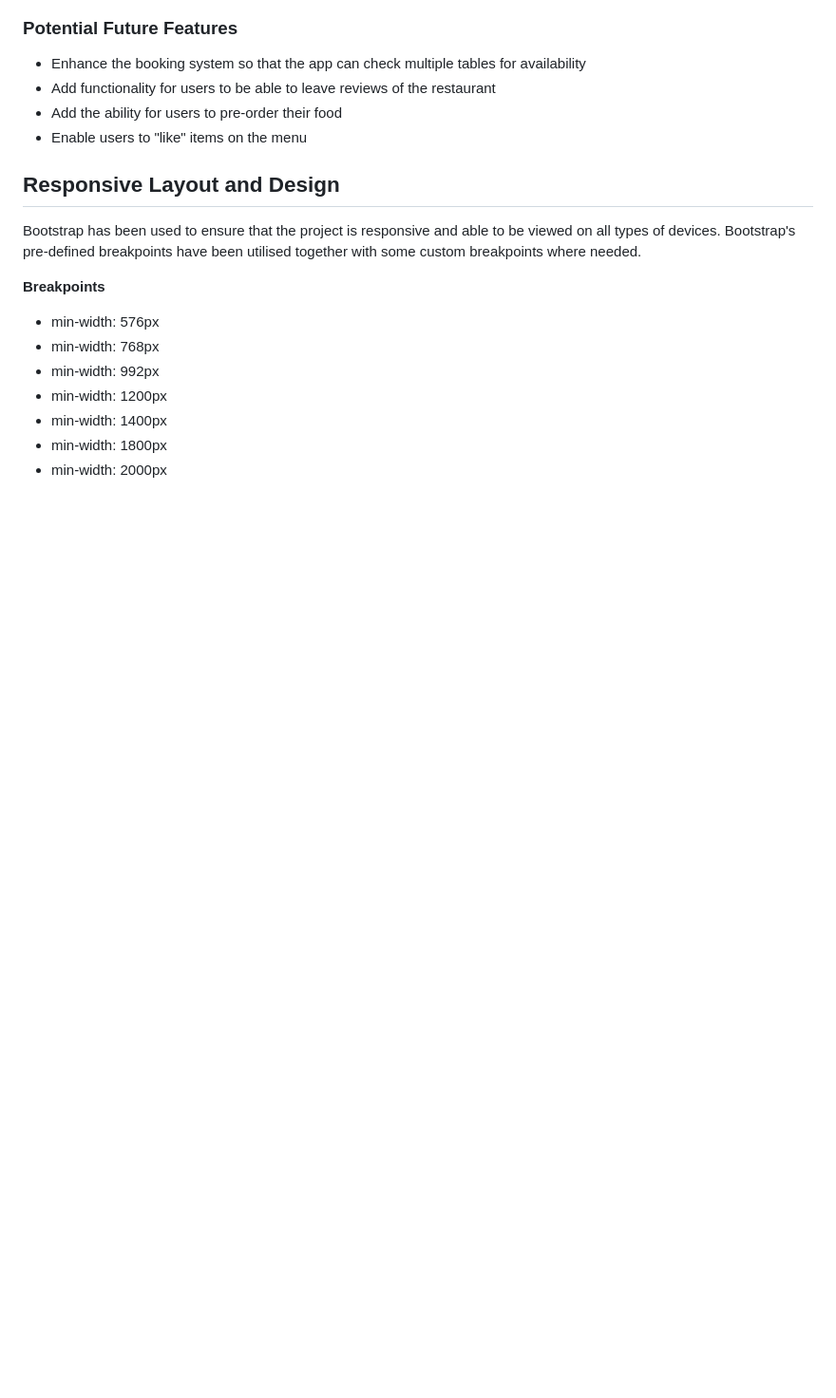
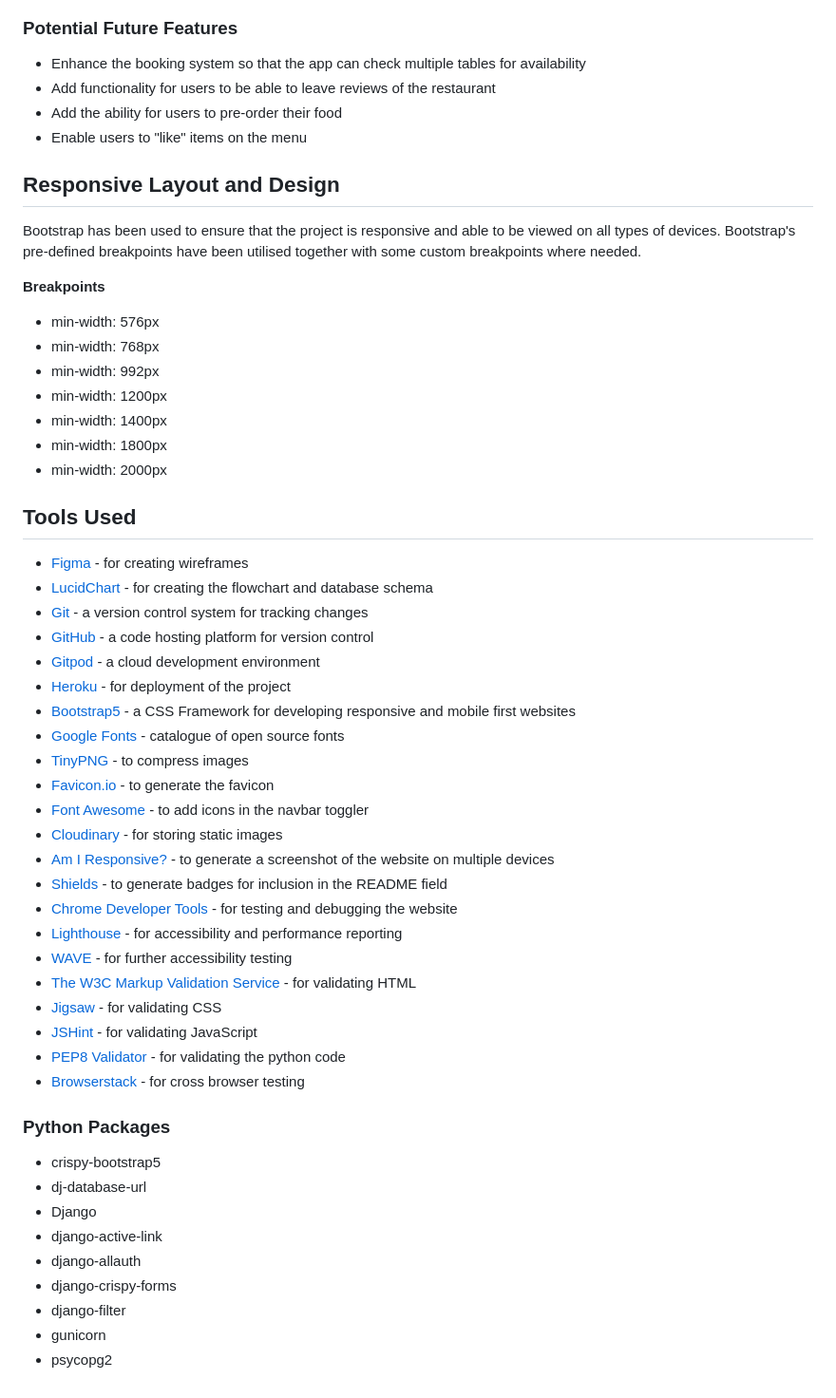
Before and after one commit to MichelleBritton/pasture, a Markdown page: README.md, the part around the change. Shown: that part at 95% size. Rendered like a GitHub page; blank space fills up the shorter version.

Commit message:
Add Tools Used

```diff
--- a/README.md
+++ b/README.md
@@ -278,3 +278,38 @@ Bootstrap has been used to ensure that the project is responsive and able to be
 - min-width: 1400px
 - min-width: 1800px
 - min-width: 2000px
+
+## Tools Used
+- [Figma](https://www.figma.com/) - for creating wireframes
+- [LucidChart](https://www.lucidchart.com/) - for creating the flowchart and database schema
+- [Git](https://git-scm.com/) - a version control system for tracking changes
+- [GitHub](https://github.com/) - a code hosting platform for version control
+- [Gitpod](https://www.gitpod.io/) - a cloud development environment
+- [Heroku](https://www.heroku.com) - for deployment of the project
+- [Bootstrap5](https://getbootstrap.com/) - a CSS Framework for developing responsive and mobile first websites
+- [Google Fonts](https://fonts.google.com/) - catalogue of open source fonts
+- [TinyPNG](https://tinypng.com/) - to compress images
+- [Favicon.io](https://favicon.io/) - to generate the favicon
+- [Font Awesome](https://fontawesome.com/) - to add icons in the navbar toggler
+- [Cloudinary](https://cloudinary.com/) - for storing static images
+- [Am I Responsive?](https://ui.dev/amiresponsive) - to generate a screenshot of the website on multiple devices
+- [Shields](https://shields.io/) - to generate badges for inclusion in the README field
+- [Chrome Developer Tools](https://developer.chrome.com/docs/devtools/) - for testing and debugging the website
+- [Lighthouse](https://developer.chrome.com/docs/lighthouse/overview/) - for accessibility and performance reporting
+- [WAVE](https://wave.webaim.org/) - for further accessibility testing
+- [The W3C Markup Validation Service](https://validator.w3.org/) - for validating HTML
+- [Jigsaw](https://jigsaw.w3.org/css-validator/) - for validating CSS
+- [JSHint](https://jshint.com/) - for validating JavaScript
+- [PEP8 Validator](https://pep8ci.herokuapp.com/) - for validating the python code
+- [Browserstack](https://www.browserstack.com/) - for cross browser testing
+
+### Python Packages
+- crispy-bootstrap5
+- dj-database-url
+- Django
+- django-active-link
+- django-allauth
+- django-crispy-forms
+- django-filter
+- gunicorn
+- psycopg2
```
